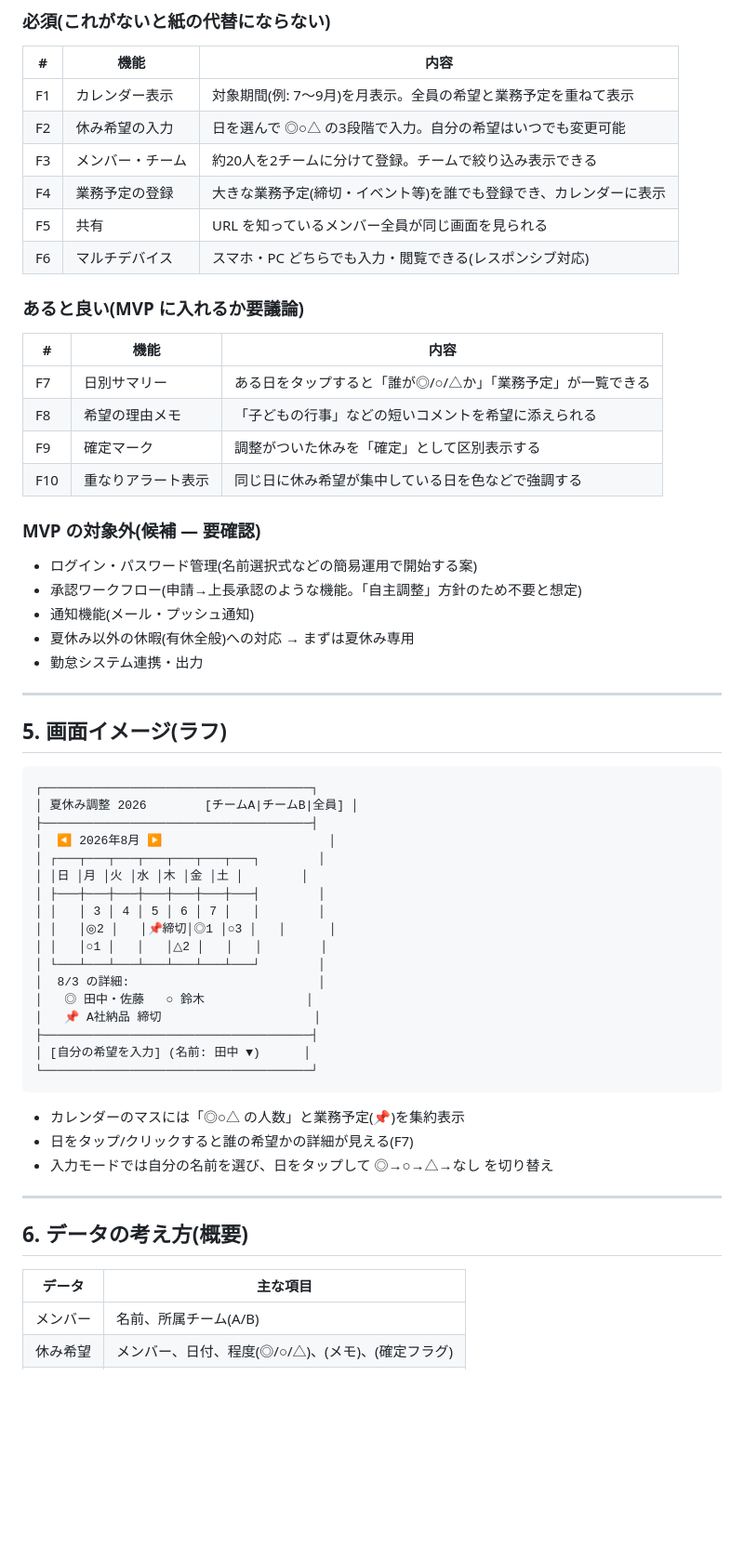
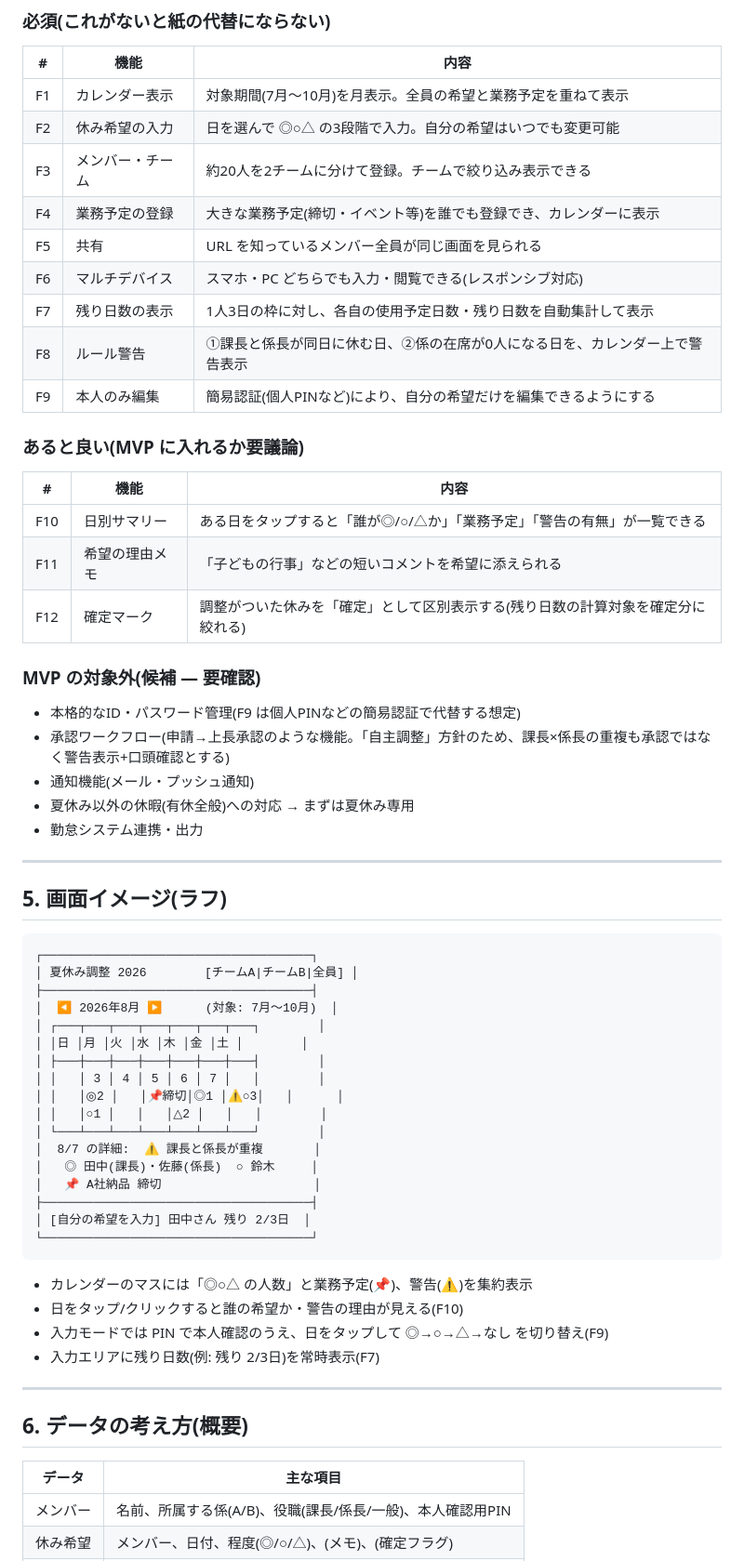
Before and after one commit to simosimo1333-png/alarm-app, a Markdown page: docs/summer-vacation-scheduler/01_要件整理.md, the part around one of its changes. Shown at 93% size. Rendered like a GitHub page; blank space fills up the shorter version.

Commit message:
要件整理を更新: 休暇日数ルール(1人3日/7-10月)、体制ルール警告、本人のみ編集を反映
Co-Authored-By: Claude Fable 5 <noreply@anthropic.com>
Claude-Session: https://claude.ai/code/session_01XWYnq2DsbpiwTJKZRZVHaD

````diff
--- a/docs/summer-vacation-scheduler/01_要件整理.md
+++ b/docs/summer-vacation-scheduler/01_要件整理.md
@@ -70,24 +74,26 @@
 ### 必須(これがないと紙の代替にならない)
 | # | 機能 | 内容 |
 |---|------|------|
-| F1 | カレンダー表示 | 対象期間(例: 7〜9月)を月表示。全員の希望と業務予定を重ねて表示 |
+| F1 | カレンダー表示 | 対象期間(7月〜10月)を月表示。全員の希望と業務予定を重ねて表示 |
 | F2 | 休み希望の入力 | 日を選んで ◎○△ の3段階で入力。自分の希望はいつでも変更可能 |
 | F3 | メンバー・チーム | 約20人を2チームに分けて登録。チームで絞り込み表示できる |
 | F4 | 業務予定の登録 | 大きな業務予定(締切・イベント等)を誰でも登録でき、カレンダーに表示 |
 | F5 | 共有 | URL を知っているメンバー全員が同じ画面を見られる |
 | F6 | マルチデバイス | スマホ・PC どちらでも入力・閲覧できる(レスポンシブ対応) |
+| F7 | 残り日数の表示 | 1人3日の枠に対し、各自の使用予定日数・残り日数を自動集計して表示 |
+| F8 | ルール警告 | ①課長と係長が同日に休む日、②係の在席が0人になる日を、カレンダー上で警告表示 |
+| F9 | 本人のみ編集 | 簡易認証(個人PINなど)により、自分の希望だけを編集できるようにする |
 
 ### あると良い(MVP に入れるか要議論)
 | # | 機能 | 内容 |
 |---|------|------|
-| F7 | 日別サマリー | ある日をタップすると「誰が◎/○/△か」「業務予定」が一覧できる |
-| F8 | 希望の理由メモ | 「子どもの行事」などの短いコメントを希望に添えられる |
-| F9 | 確定マーク | 調整がついた休みを「確定」として区別表示する |
-| F10 | 重なりアラート表示 | 同じ日に休み希望が集中している日を色などで強調する |
+| F10 | 日別サマリー | ある日をタップすると「誰が◎/○/△か」「業務予定」「警告の有無」が一覧できる |
+| F11 | 希望の理由メモ | 「子どもの行事」などの短いコメントを希望に添えられる |
+| F12 | 確定マーク | 調整がついた休みを「確定」として区別表示する(残り日数の計算対象を確定分に絞れる) |
 
 ### MVP の対象外(候補 — 要確認)
-- ログイン・パスワード管理(名前選択式などの簡易運用で開始する案)
-- 承認ワークフロー(申請→上長承認のような機能。「自主調整」方針のため不要と想定)
+- 本格的なID・パスワード管理(F9 は個人PINなどの簡易認証で代替する想定)
+- 承認ワークフロー(申請→上長承認のような機能。「自主調整」方針のため、課長×係長の重複も承認ではなく警告表示+口頭確認とする)
 - 通知機能(メール・プッシュ通知)
 - 夏休み以外の休暇(有休全般)への対応 → まずは夏休み専用
 - 勤怠システム連携・出力
@@ -100,25 +106,26 @@
 ┌─────────────────────────────────────┐
 │ 夏休み調整 2026        [チームA|チームB|全員] │
 ├─────────────────────────────────────┤
-│  ◀ 2026年8月 ▶                       │
+│  ◀ 2026年8月 ▶      (対象: 7月〜10月)  │
 │ ┌───┬───┬───┬───┬───┬───┬───┐        │
 │ │日 │月 │火 │水 │木 │金 │土 │        │
 │ ├───┼───┼───┼───┼───┼───┼───┤        │
 │ │   │ 3 │ 4 │ 5 │ 6 │ 7 │   │        │
-│ │   │◎2 │   │📌締切│◎1 │○3 │   │      │
+│ │   │◎2 │   │📌締切│◎1 │⚠○3│   │      │
 │ │   │○1 │   │   │△2 │   │   │        │
 │ └───┴───┴───┴───┴───┴───┴───┘        │
-│  8/3 の詳細:                          │
-│   ◎ 田中・佐藤   ○ 鈴木              │
+│  8/7 の詳細:  ⚠ 課長と係長が重複       │
+│   ◎ 田中(課長)・佐藤(係長)  ○ 鈴木     │
 │   📌 A社納品 締切                     │
 ├─────────────────────────────────────┤
-│ [自分の希望を入力] (名前: 田中 ▼)      │
+│ [自分の希望を入力] 田中さん 残り 2/3日  │
 └─────────────────────────────────────┘
 ```
 
-- カレンダーのマスには「◎○△ の人数」と業務予定(📌)を集約表示
-- 日をタップ/クリックすると誰の希望かの詳細が見える(F7)
-- 入力モードでは自分の名前を選び、日をタップして ◎→○→△→なし を切り替え
+- カレンダーのマスには「◎○△ の人数」と業務予定(📌)、警告(⚠)を集約表示
+- 日をタップ/クリックすると誰の希望か・警告の理由が見える(F10)
+- 入力モードでは PIN で本人確認のうえ、日をタップして ◎→○→△→なし を切り替え(F9)
+- 入力エリアに残り日数(例: 残り 2/3日)を常時表示(F7)
 
 ---
 
@@ -126,5 +133,5 @@
 
 | データ | 主な項目 |
 |--------|----------|
-| メンバー | 名前、所属チーム(A/B) |
+| メンバー | 名前、所属する係(A/B)、役職(課長/係長/一般)、本人確認用PIN |
 | 休み希望 | メンバー、日付、程度(◎/○/△)、(メモ)、(確定フラグ) |
````
Also changed, not shown: other parts of docs/summer-vacation-scheduler/01_要件整理.md (+25 -14 lines).
